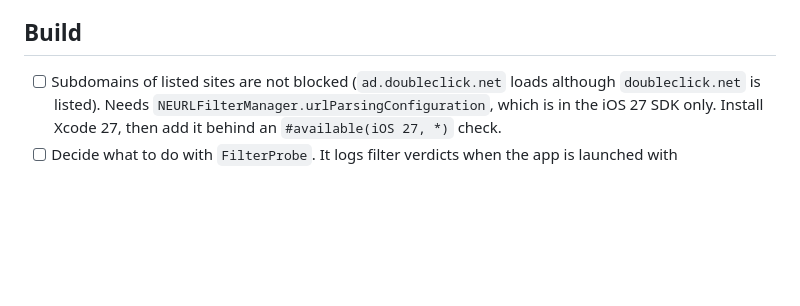
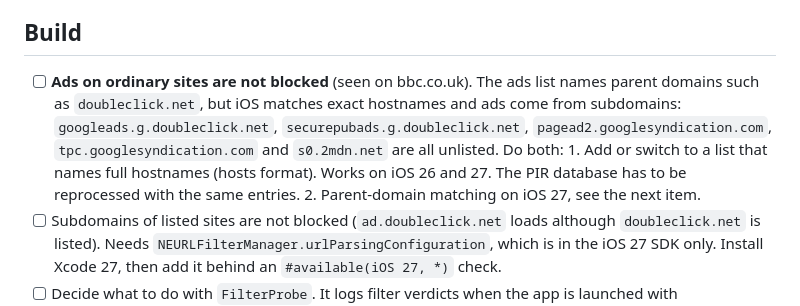
Before and after one commit to victorantos/Phosphor, a Markdown page: TODO.md, the part around the change. Drawn GitHub-style; blank space fills up the shorter version.

Commit message:
docs: note that ads from subdomains are not blocked
Co-Authored-By: Claude Fable 5.1 <noreply@anthropic.com>
Claude-Session: https://claude.ai/code/session_011sHid3VMEN3Y8ZP4VVfwzV

```diff
--- a/TODO.md
+++ b/TODO.md
@@ -32,6 +32,14 @@ State as of 2026-09-29, end of day. URL filtering works on device for the first
 
 ## Build
 
+- [ ] **Ads on ordinary sites are not blocked** (seen on bbc.co.uk). The ads list names
+      parent domains such as `doubleclick.net`, but iOS matches exact hostnames and ads
+      come from subdomains: `googleads.g.doubleclick.net`,
+      `securepubads.g.doubleclick.net`, `pagead2.googlesyndication.com`,
+      `tpc.googlesyndication.com` and `s0.2mdn.net` are all unlisted. Do both:
+      1. Add or switch to a list that names full hostnames (hosts format). Works on
+         iOS 26 and 27. The PIR database has to be reprocessed with the same entries.
+      2. Parent-domain matching on iOS 27, see the next item.
 - [ ] Subdomains of listed sites are not blocked (`ad.doubleclick.net` loads although
       `doubleclick.net` is listed). Needs `NEURLFilterManager.urlParsingConfiguration`,
       which is in the iOS 27 SDK only. Install Xcode 27, then add it behind an
```
